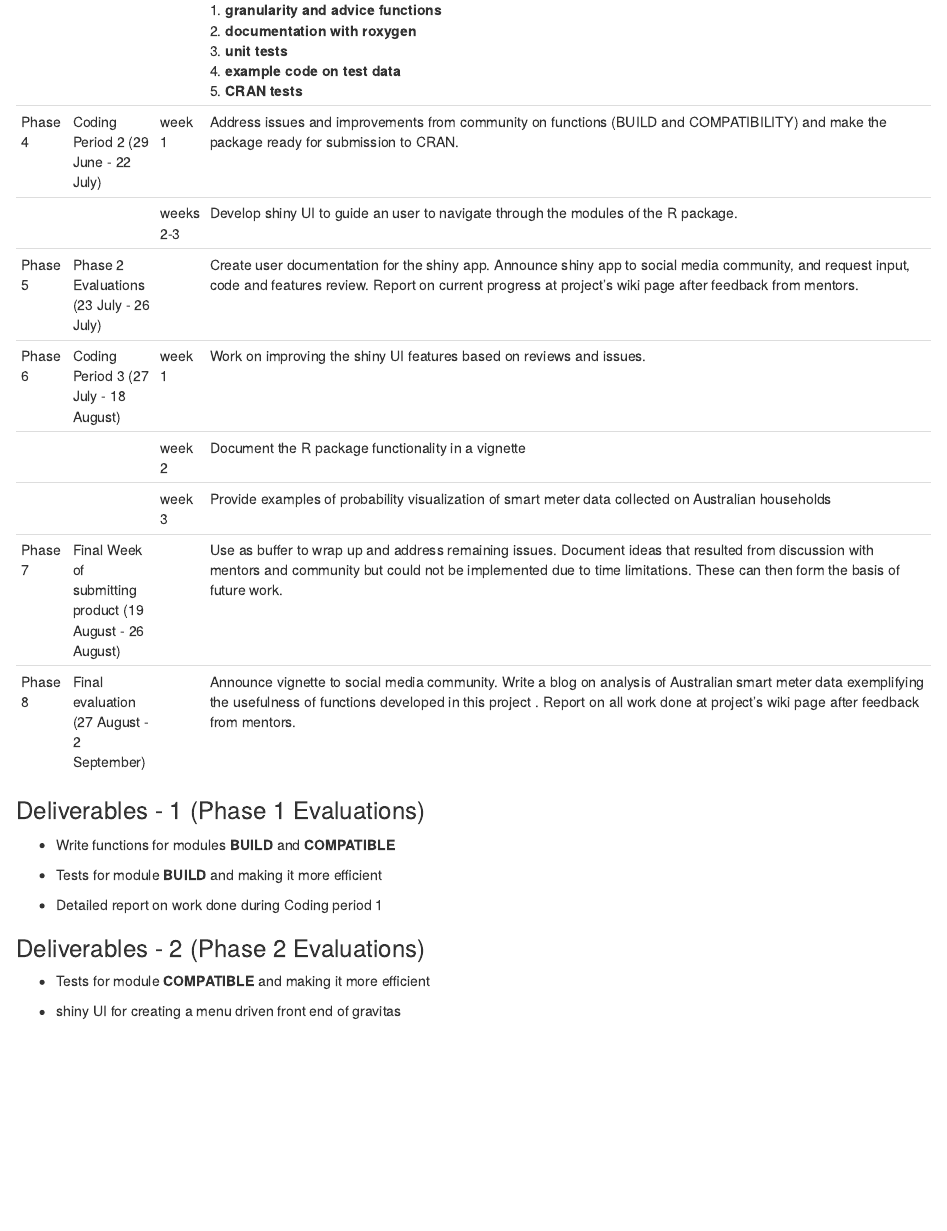
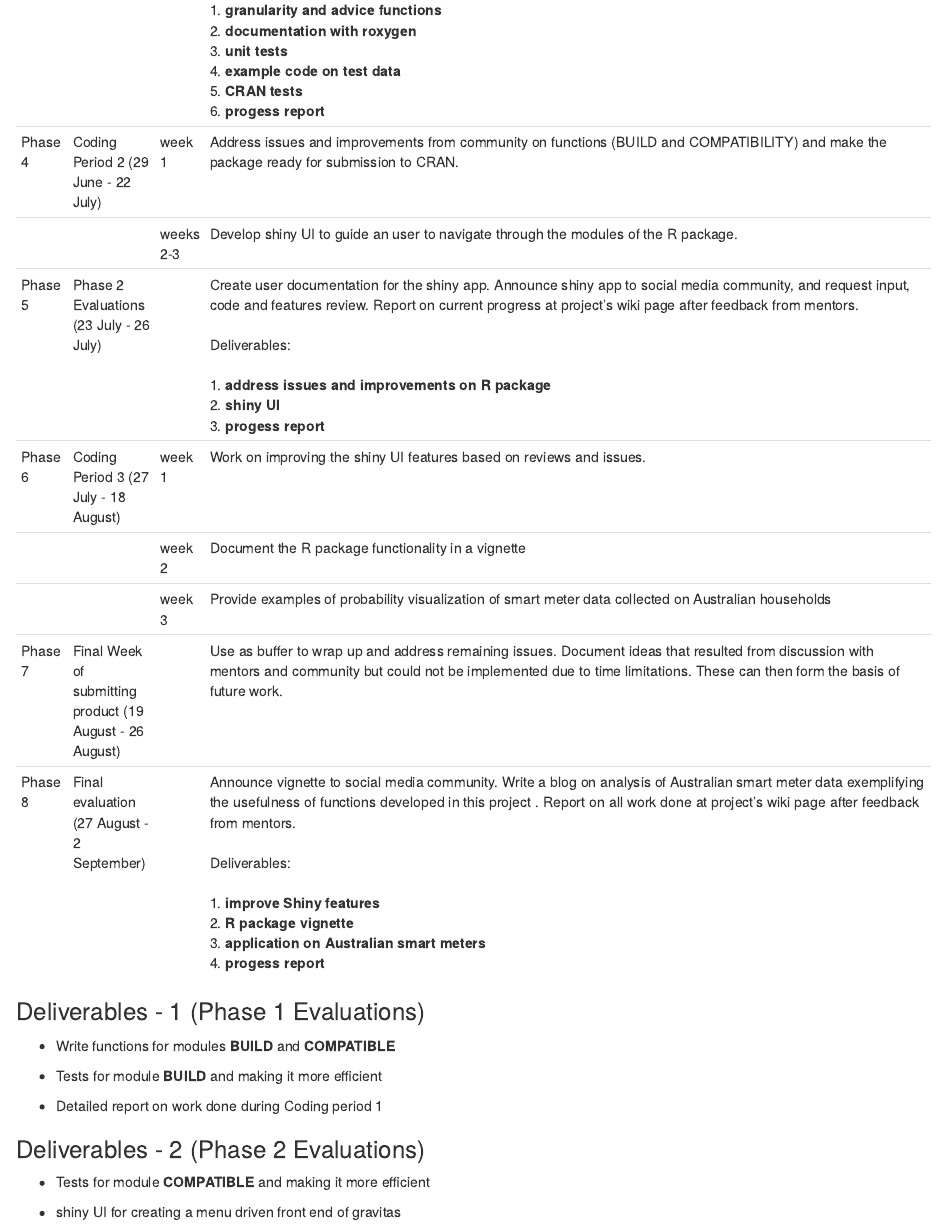
Before and after one commit to Sayani07/gsoc2019, an R Markdown document (Proposal.Rmd): the page in a window 1100 px wide, from 3180 px down. Rendered offline with R 4.5, knitr and Pandoc, with nearby package versions.

Commit message:
all deliverables added

```diff
--- a/Proposal.Rmd
+++ b/Proposal.Rmd
@@ -153,15 +153,15 @@ Detailed Project Timeline
 |           |                                      | week 2       | Code remaining granularity functions (BUILD), and unit tests. Document with roxygen. Provide example code on test data sets. |
 |           |                                      | week 3       | Code advice functions (COMPATIBILTY), and unit tests. Document with roxygen. Provide example code on test data sets. |
 |           |                                      | week 4       | Documentation in the form of a vignette on broader range of data applications. CRAN tests completed. |                                                                                                                          	|
-| Phase 3 	| Phase 1 Evaluations (24 June - 28 June)   	|              	|  Announce package base to social media community, and request input, and code review. Report on current progress at project’s wiki page after feedback from mentors.        <br><br>  Deliverables: <br><br>  1. **granularity and advice functions** <br>2. **documentation with roxygen** <br>3. **unit tests** <br>4. **example code on test data** <br>5. **CRAN tests**                                                                                                                                                                                                                                                                                                                                                                                                    	|
+| Phase 3 	| Phase 1 Evaluations (24 June - 28 June)   	|              	|  Announce package base to social media community, and request input, and code review. Report on current progress at project’s wiki page after feedback from mentors.        <br><br>  Deliverables: <br><br>  1. **granularity and advice functions** <br>2. **documentation with roxygen** <br>3. **unit tests** <br>4. **example code on test data** <br>5. **CRAN tests**<br>6. **progess report**                                                                                                                                                                                                                                                                                                                                                                                                   	|
 | Phase 4 	| Coding Period 2 (29 June - 22 July)                  	| week 1      	| Address issues and improvements from community on functions (BUILD and COMPATIBILITY) and make the package ready for submission to CRAN.                                                                                                                                                                                                                                                                                                                                                                                                                                                                                                                          	|
 |         	|                                  	| weeks 2-3    	| Develop shiny UI to guide an user to navigate through the modules of the R package.                                                                                                                                                                                                                                                                                                                                                                                                                                                                                             	|
-| Phase 5 	| Phase 2 Evaluations (23 July - 26 July)              	|               	| Create user documentation for the shiny app. Announce shiny app to social media community, and request input, code and features review. Report on current progress at project’s wiki page after feedback from mentors.                                                                                                                                                                                                                                                                                                                                 	|
+| Phase 5 	| Phase 2 Evaluations (23 July - 26 July)              	|               	| Create user documentation for the shiny app. Announce shiny app to social media community, and request input, code and features review. Report on current progress at project’s wiki page after feedback from mentors.<br><br>  Deliverables: <br><br>  1. **address issues and improvements on R package** <br>2. **shiny UI** <br>3. **progess report**                                                                                                                                                                                                                                                                                                                                 	|
 | Phase 6 	| Coding Period 3 (27 July - 18 August)                  	| week 1    	|Work on improving the shiny UI features based on reviews and issues.                                                                                                                                                                                                                                                                                                                                                                                                                                                                                                                               	|
 |         	|                                  	| week 2 	|Document the R package functionality in a vignette                                                                                                                                                                                                                                                                                                                                                                                                                                                                            	|
 |         	|                                  	| week 3	| Provide examples of probability visualization of smart meter data collected on Australian households                                                                                                                                                                                                                                                                                                         	|
 | Phase 7 	| Final Week of submitting product (19 August - 26 August) 	|           	|Use as buffer to wrap up and address remaining issues. Document ideas that resulted from discussion with mentors and community but could not be implemented due to time limitations. These can then form the basis of future work.                                                                                                                                                                                                                                                                                                                                                                                                                                                 	|
-| Phase 8 	| Final evaluation (27 August - 2 September)                	|         	| Announce vignette to social media community. Write a blog on analysis of Australian smart meter data exemplifying the usefulness of functions developed in this project . Report on all work done at project’s wiki page after feedback from mentors.                                                                                                                                                                                                                                                                                                                                                                                                                                                   	|
+| Phase 8 	| Final evaluation (27 August - 2 September)                	|         	| Announce vignette to social media community. Write a blog on analysis of Australian smart meter data exemplifying the usefulness of functions developed in this project . Report on all work done at project’s wiki page after feedback from mentors.<br><br>  Deliverables: <br><br>  1. **improve Shiny features** <br>2. **R package vignette** <br>3. **application on Australian smart meters** <br>4. **progess report**                                                                                                                                                                                                                                                                                                                                                                                                                                                   	|
 
 ### Deliverables - 1 (Phase 1 Evaluations)
 
```
